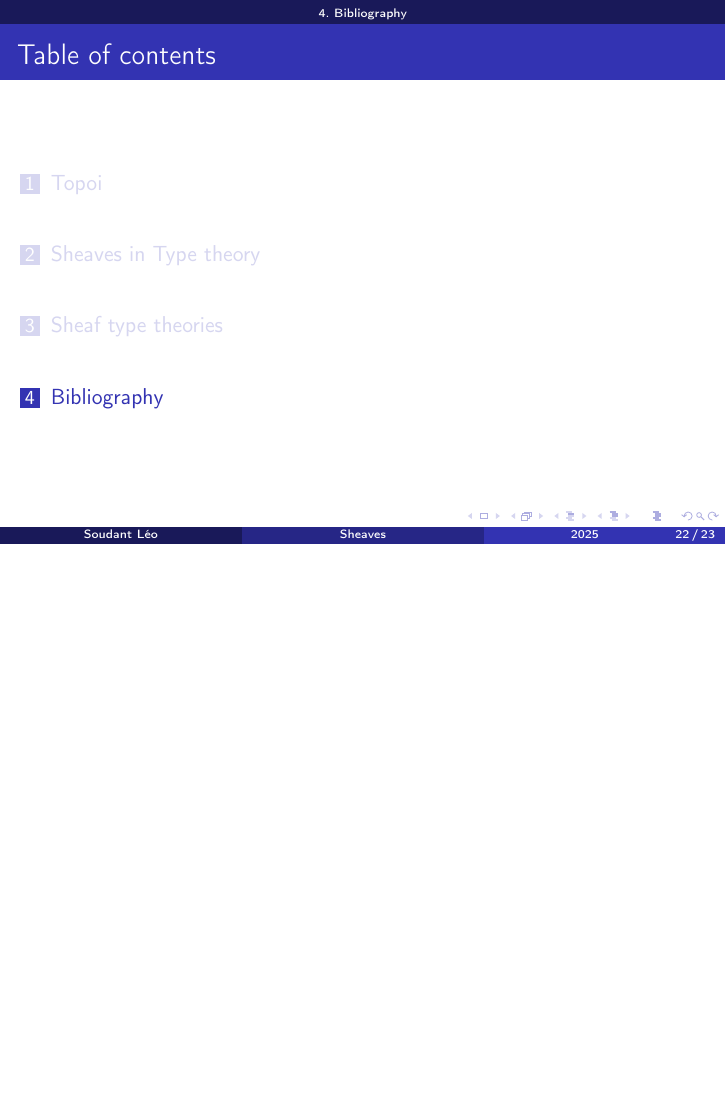
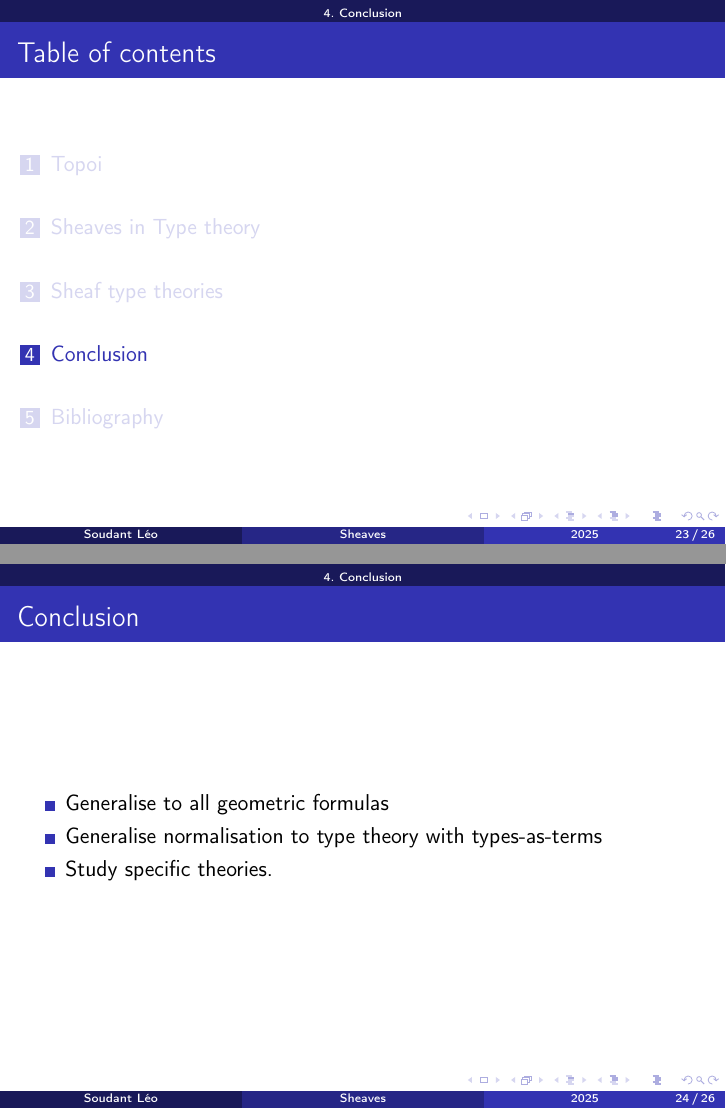
Before and after one commit to LeoAlexElouan/Nantes, LaTeX slides (rapport/Défense.tex): page 22 of 23 before the commit and pages 23 and 24 of 26 after it, the two joined at a grey line, the shorter picture padded with empty space. Compiled offline with pdfLaTeX.

Commit message:
final changes

```diff
--- a/rapport/Défense.tex
+++ b/rapport/Défense.tex
@@ -402,7 +407,15 @@ $$
 Can be used to show continuity of functionals $(\mathbf{N} -> \mathbf{B}) -> \mathbf{N}$
 
 \end{frame}
-
+\section{Conclusion}
+\begin{frame}
+    \frametitle{Conclusion}
+    \begin{itemize}
+        \item Generalise to all geometric formulas
+        \item Generalise normalisation to type theory with types-as-terms
+        \item Study specific theories.
+    \end{itemize}
+\end{frame}
 \section{Bibliography}
 
 \begin{frame}[allowframebreaks]
```
Also changed, not shown: rapport/Défense.pdf, rapport/Défense.tex (5 more changed lines).
